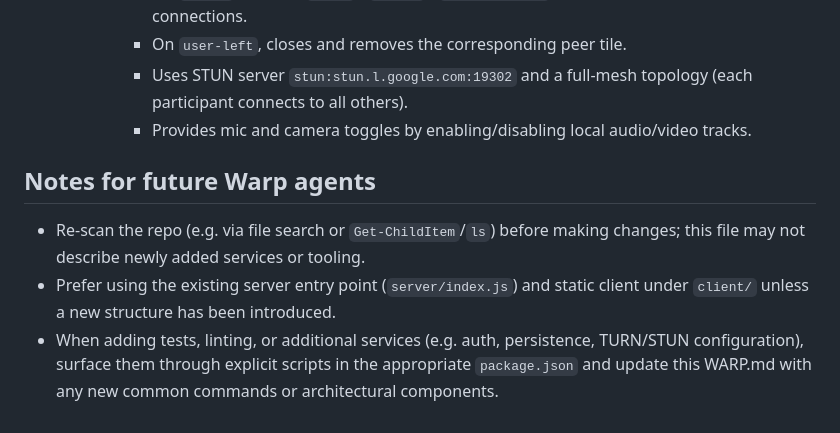
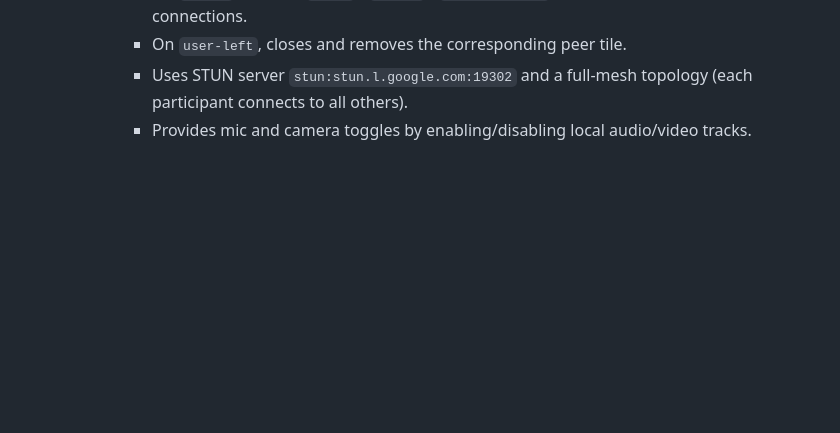
Before and after one commit to piyush2602/SkyMeet-Project, a Markdown page: README.md, the part around the change. Drawn GitHub-style; blank space fills up the shorter version.

```diff
--- a/README.md
+++ b/README.md
@@ -92,8 +92,3 @@ SkyMeet is a **full-stack video conferencing web application** with a Zoom-like,
       - On `user-left`, closes and removes the corresponding peer tile.
       - Uses STUN server `stun:stun.l.google.com:19302` and a full-mesh topology (each participant connects to all others).
       - Provides mic and camera toggles by enabling/disabling local audio/video tracks.
-
-## Notes for future Warp agents
-- Re-scan the repo (e.g. via file search or `Get-ChildItem`/`ls`) before making changes; this file may not describe newly added services or tooling.
-- Prefer using the existing server entry point (`server/index.js`) and static client under `client/` unless a new structure has been introduced.
-- When adding tests, linting, or additional services (e.g. auth, persistence, TURN/STUN configuration), surface them through explicit scripts in the appropriate `package.json` and update this WARP.md with any new common commands or architectural components.
```
